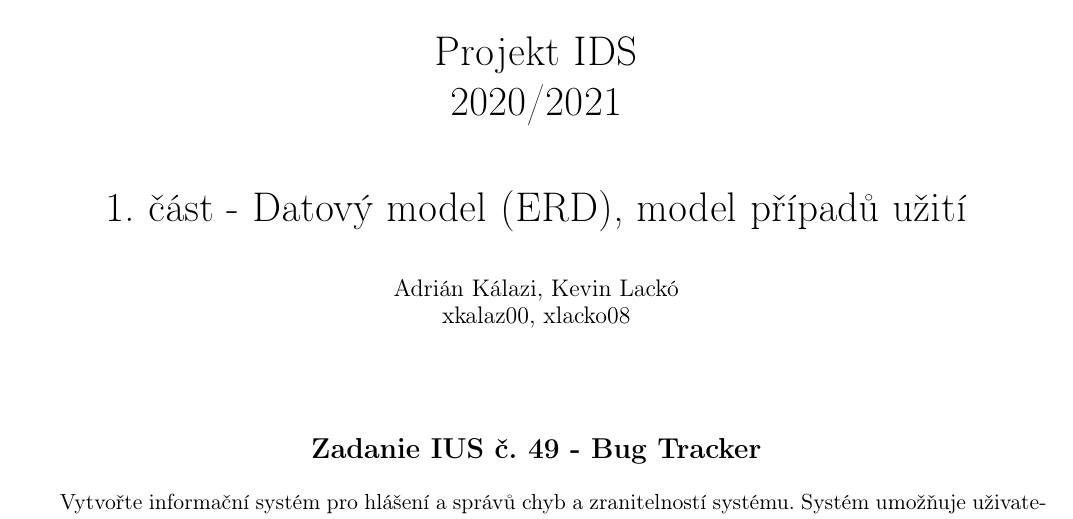
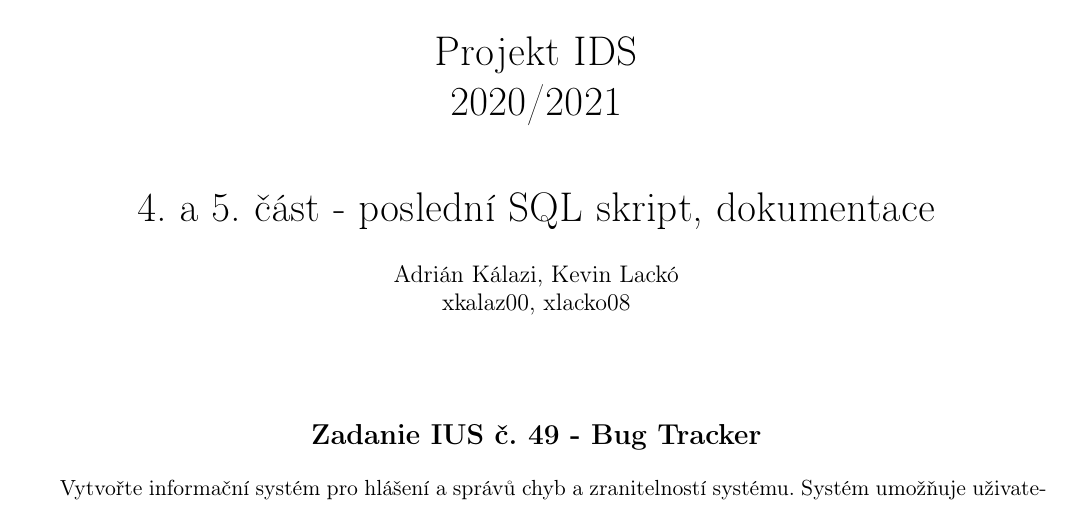
Before and after one commit to KLZ-0/ids-project, a LaTeX document (ids.tex): part of page 1 of 4, cut so that both start at the same text. Compiled offline with pdfLaTeX.

Commit message:
Change title

```diff
--- a/ids.tex
+++ b/ids.tex
@@ -11,7 +11,7 @@
 
 \graphicspath{{fig/}}
 
-\title{\includegraphics[width=0.4\linewidth]{logo_en.png}\vspace{1cm}\\\huge{Projekt IDS\\2020/2021}\\\vspace{1cm}1. část - Datový model (ERD), model případů užití}
+\title{\includegraphics[width=0.4\linewidth]{logo_en.png}\vspace{1cm}\\\huge{Projekt IDS\\2020/2021}\\\vspace{1cm}4. a 5. část - poslední SQL skript, dokumentace}
 \author{Adrián Kálazi, Kevin Lackó\\xkalaz00, xlacko08}
 \date{}
 
```
